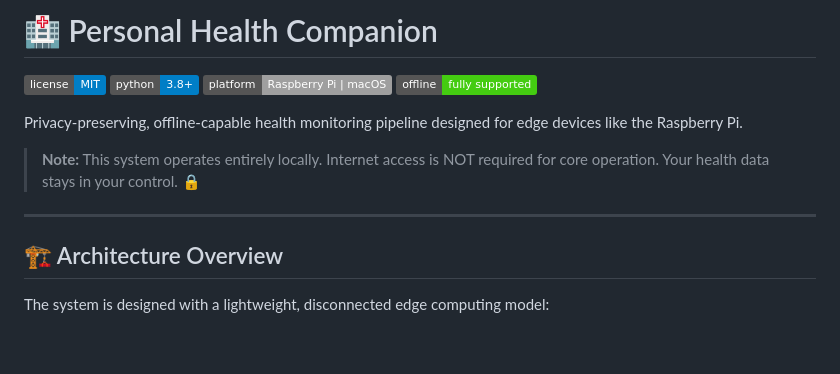
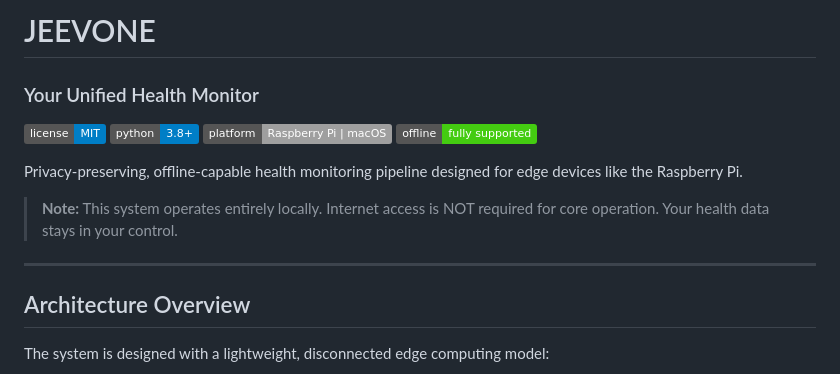
Before and after one commit to NilimKr/JeevOne, a Markdown page: README.md, the part around one of its changes. GitHub-like rendering; badges without logos; blank space fills up the shorter version.

Commit message:
Update README heading to JEEVONE and remove emojis

```diff
--- a/README.md
+++ b/README.md
@@ -1,4 +1,5 @@
-# 🏥 Personal Health Companion
+# JEEVONE
+### Your Unified Health Monitor
 
 ![License](https://img.shields.io/badge/license-MIT-blue.svg)
 ![Python](https://img.shields.io/badge/python-3.8%2B-blue)
@@ -7,11 +8,11 @@
 
 Privacy-preserving, offline-capable health monitoring pipeline designed for edge devices like the Raspberry Pi.
 
-> **Note:** This system operates entirely locally. Internet access is NOT required for core operation. Your health data stays in your control. 🔒
+> **Note:** This system operates entirely locally. Internet access is NOT required for core operation. Your health data stays in your control.
 
 ---
 
-## 🏗️ Architecture Overview
+## Architecture Overview
 
 The system is designed with a lightweight, disconnected edge computing model:
 
```
Also changed, not shown: other parts of README.md (+49 -49 lines).
